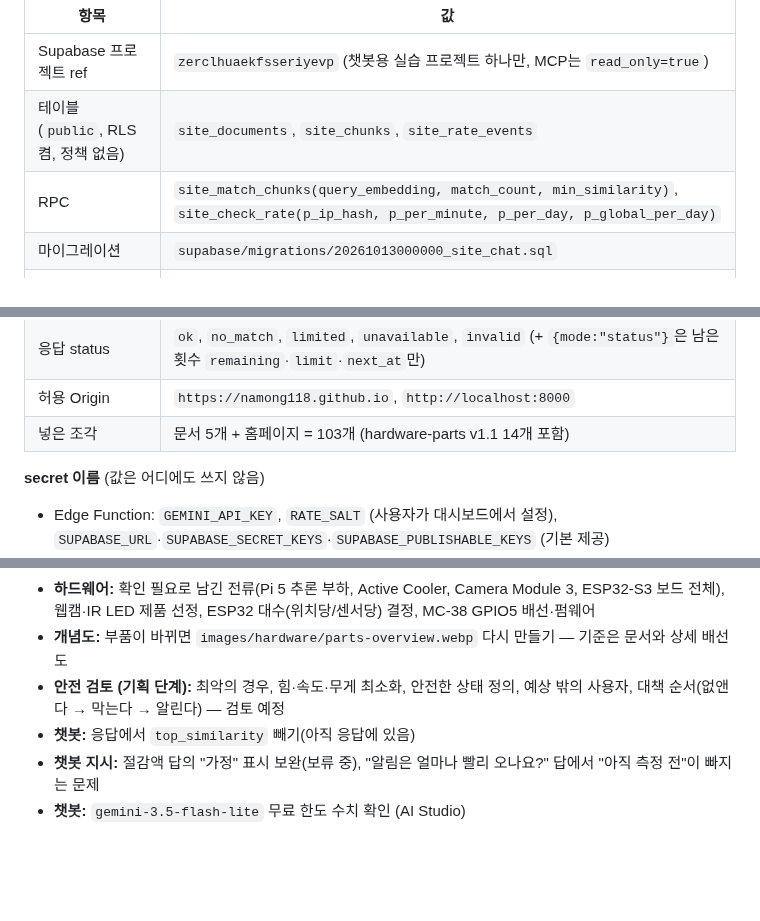
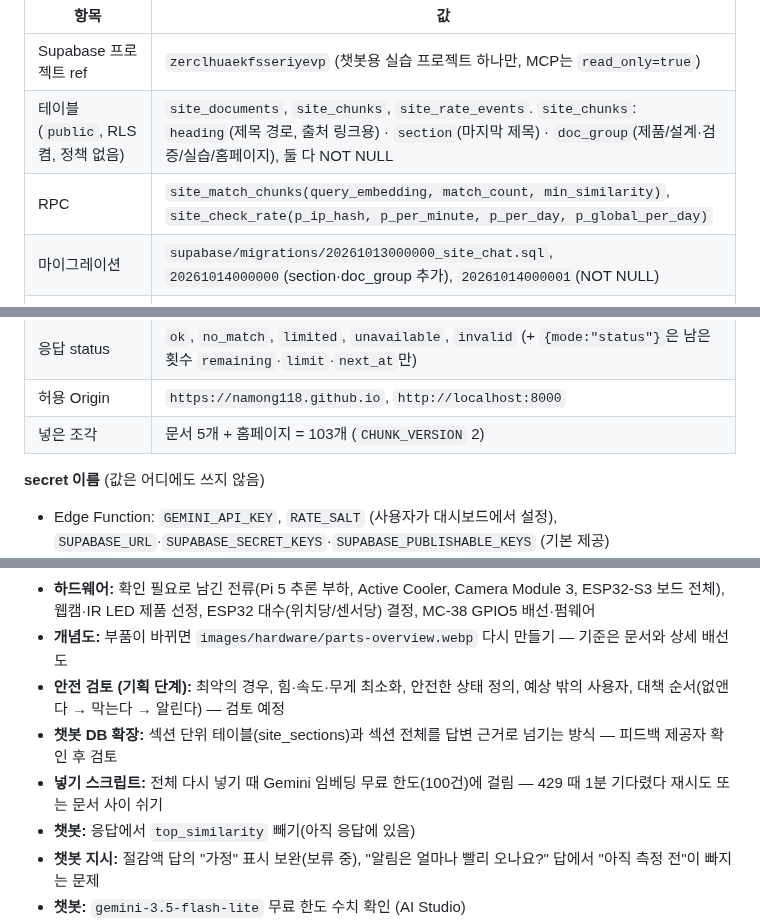
Before and after one commit to namong118/physical-ai, a Markdown page: HANDOFF.md, 3 parts joined by grey strips. Drawn GitHub-style; blank space fills up the shorter version.

Commit message:
개발일지·HANDOFF — 챗봇 DB section·doc_group 추가 기록, 남은 일 갱신
Co-Authored-By: Claude Opus 5.5 <noreply@anthropic.com>

```diff
--- a/HANDOFF.md
+++ b/HANDOFF.md
@@ -26,9 +26,9 @@
 | 항목 | 값 |
 |---|---|
 | Supabase 프로젝트 ref | `zerclhuaekfsseriyevp` (챗봇용 실습 프로젝트 하나만, MCP는 `read_only=true`) |
-| 테이블 (`public`, RLS 켬, 정책 없음) | `site_documents`, `site_chunks`, `site_rate_events` |
+| 테이블 (`public`, RLS 켬, 정책 없음) | `site_documents`, `site_chunks`, `site_rate_events`. `site_chunks`: `heading`(제목 경로, 출처 링크용) · `section`(마지막 제목) · `doc_group`(제품/설계·검증/실습/홈페이지), 둘 다 NOT NULL |
 | RPC | `site_match_chunks(query_embedding, match_count, min_similarity)`, `site_check_rate(p_ip_hash, p_per_minute, p_per_day, p_global_per_day)` |
-| 마이그레이션 | `supabase/migrations/20261013000000_site_chat.sql` |
+| 마이그레이션 | `supabase/migrations/20261013000000_site_chat.sql`, `20261014000000`(section·doc_group 추가), `20261014000001`(NOT NULL) |
 | Edge Function | `site-chat` (`supabase/functions/site-chat/index.ts`, `verify_jwt = false`) |
 | 임베딩 | `gemini-embedding-2`, 768차원 — `supabase/functions/_shared/embedding.json` (넣기 스크립트와 함께 씀) |
 | 생성 모델 | `gemini-3.5-flash-lite` — `index.ts`의 `GEN_MODEL` 상수, temperature 0 |
@@ -36,7 +36,7 @@
 | 검색 | `MATCH_COUNT` 5, `MIN_SIMILARITY` 0.5 (0.5 유지로 결정, 문서 밖 판단은 생성 단계 고정 문구에 맡김) |
 | 응답 status | `ok`, `no_match`, `limited`, `unavailable`, `invalid` (+ `{mode:"status"}`은 남은 횟수 `remaining`·`limit`·`next_at`만) |
 | 허용 Origin | `https://namong118.github.io`, `http://localhost:8000` |
-| 넣은 조각 | 문서 5개 + 홈페이지 = 103개 (hardware-parts v1.1 14개 포함) |
+| 넣은 조각 | 문서 5개 + 홈페이지 = 103개 (`CHUNK_VERSION` 2) |
 
 **secret 이름** (값은 어디에도 쓰지 않음)
 - Edge Function: `GEMINI_API_KEY`, `RATE_SALT` (사용자가 대시보드에서 설정), `SUPABASE_URL`·`SUPABASE_SECRET_KEYS`·`SUPABASE_PUBLISHABLE_KEYS` (기본 제공)
@@ -75,6 +75,8 @@ python -m http.server 8000
 - **하드웨어:** 확인 필요로 남긴 전류(Pi 5 추론 부하, Active Cooler, Camera Module 3, ESP32-S3 보드 전체), 웹캠·IR LED 제품 선정, ESP32 대수(위치당/센서당) 결정, MC-38 GPIO5 배선·펌웨어
 - **개념도:** 부품이 바뀌면 `images/hardware/parts-overview.webp` 다시 만들기 — 기준은 문서와 상세 배선도
 - **안전 검토 (기획 단계):** 최악의 경우, 힘·속도·무게 최소화, 안전한 상태 정의, 예상 밖의 사용자, 대책 순서(없앤다 → 막는다 → 알린다) — 검토 예정
+- **챗봇 DB 확장:** 섹션 단위 테이블(site_sections)과 섹션 전체를 답변 근거로 넘기는 방식 — 피드백 제공자 확인 후 검토
+- **넣기 스크립트:** 전체 다시 넣기 때 Gemini 임베딩 무료 한도(100건)에 걸림 — 429 때 1분 기다렸다 재시도 또는 문서 사이 쉬기
 - **챗봇:** 응답에서 `top_similarity` 빼기(아직 응답에 있음)
 - **챗봇 지시:** 절감액 답의 "가정" 표시 보완(보류 중), "알림은 얼마나 빨리 오나요?" 답에서 "아직 측정 전"이 빠지는 문제
 - **챗봇:** `gemini-3.5-flash-lite` 무료 한도 수치 확인 (AI Studio)
```
Also changed, not shown: report/devlog.md (+40 -0 lines).
